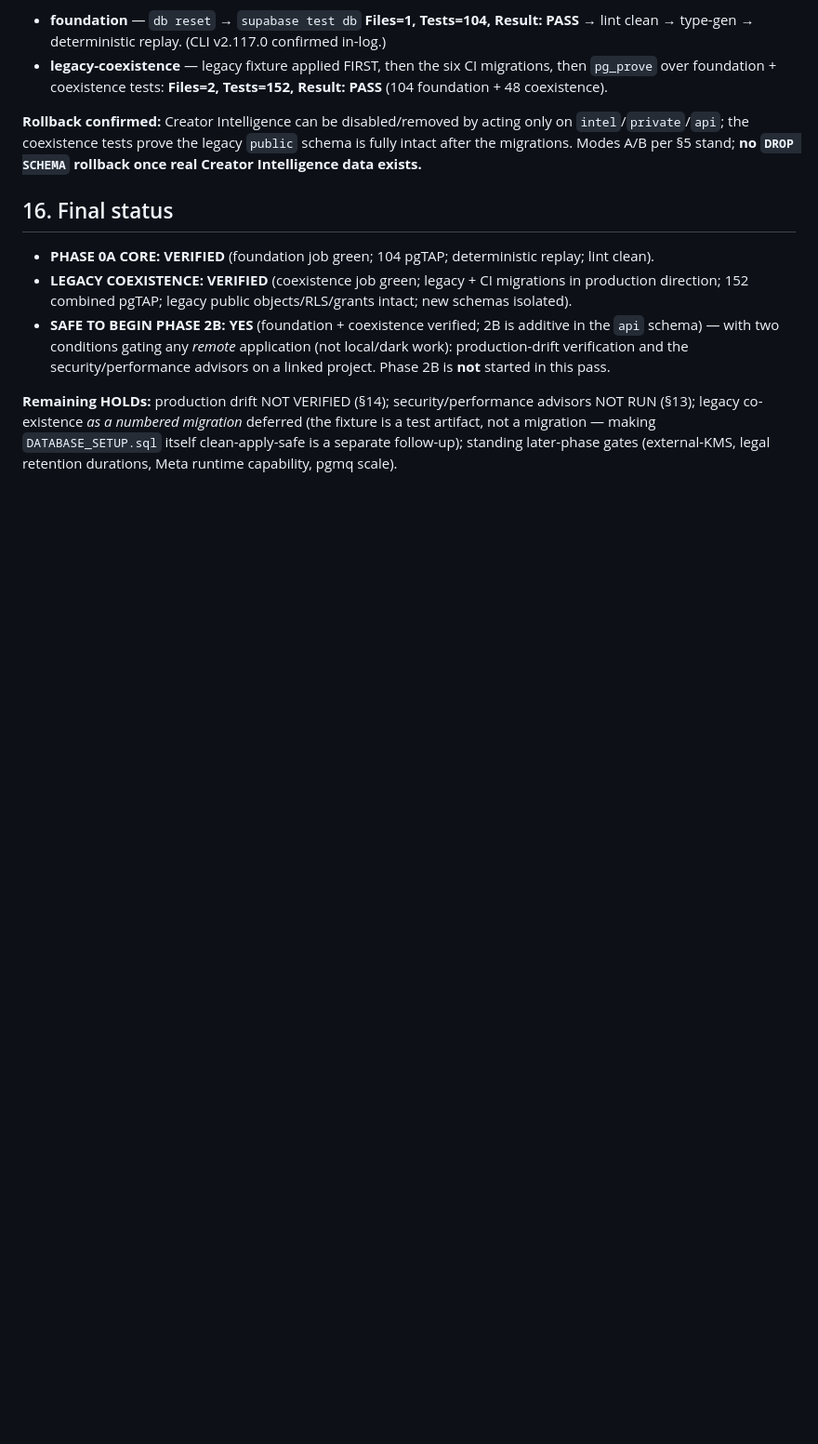
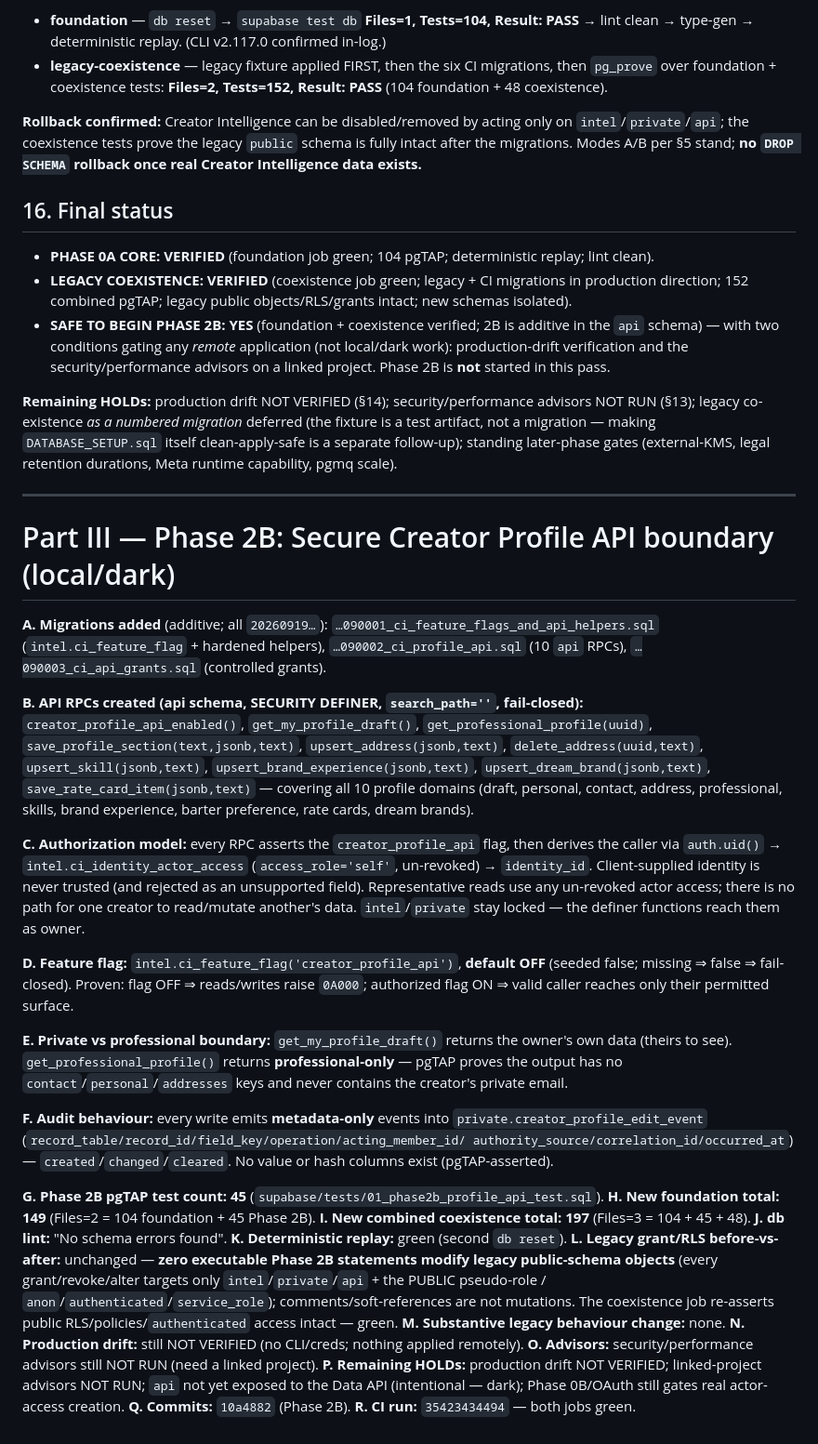
Before and after one commit to geekanimals/bounty-threads-app, a Markdown page: docs/PHASE_0A_VERIFICATION.md, the part around the change. Shown at 93% size. Rendered like a GitHub page; blank space fills up the shorter version.

Commit message:
docs(2B): record Phase 2B verification — API boundary VERIFIED (149 foundation / 197 combined pgTAP)

```diff
--- a/docs/PHASE_0A_VERIFICATION.md
+++ b/docs/PHASE_0A_VERIFICATION.md
@@ -250,3 +250,53 @@ Intelligence data exists.**
 (§13); legacy co-existence *as a numbered migration* deferred (the fixture is a test artifact, not a
 migration — making `DATABASE_SETUP.sql` itself clean-apply-safe is a separate follow-up); standing
 later-phase gates (external-KMS, legal retention durations, Meta runtime capability, pgmq scale).
+
+---
+
+# Part III — Phase 2B: Secure Creator Profile API boundary (local/dark)
+
+**A. Migrations added** (additive; all `20260919…`): `…090001_ci_feature_flags_and_api_helpers.sql`
+(`intel.ci_feature_flag` + hardened helpers), `…090002_ci_profile_api.sql` (10 `api` RPCs),
+`…090003_ci_api_grants.sql` (controlled grants).
+
+**B. API RPCs created (api schema, SECURITY DEFINER, `search_path=''`, fail-closed):**
+`creator_profile_api_enabled()`, `get_my_profile_draft()`, `get_professional_profile(uuid)`,
+`save_profile_section(text,jsonb,text)`, `upsert_address(jsonb,text)`, `delete_address(uuid,text)`,
+`upsert_skill(jsonb,text)`, `upsert_brand_experience(jsonb,text)`, `upsert_dream_brand(jsonb,text)`,
+`save_rate_card_item(jsonb,text)` — covering all 10 profile domains (draft, personal, contact,
+address, professional, skills, brand experience, barter preference, rate cards, dream brands).
+
+**C. Authorization model:** every RPC asserts the `creator_profile_api` flag, then derives the caller
+via `auth.uid()` → `intel.ci_identity_actor_access` (`access_role='self'`, un-revoked) →
+`identity_id`. Client-supplied identity is never trusted (and rejected as an unsupported field).
+Representative reads use any un-revoked actor access; there is no path for one creator to read/mutate
+another's data. `intel`/`private` stay locked — the definer functions reach them as owner.
+
+**D. Feature flag:** `intel.ci_feature_flag('creator_profile_api')`, **default OFF** (seeded false;
+missing ⇒ false ⇒ fail-closed). Proven: flag OFF ⇒ reads/writes raise `0A000`; authorized flag ON ⇒
+valid caller reaches only their permitted surface.
+
+**E. Private vs professional boundary:** `get_my_profile_draft()` returns the owner's own data
+(theirs to see). `get_professional_profile()` returns **professional-only** — pgTAP proves the output
+has no `contact`/`personal`/`addresses` keys and never contains the creator's private email.
+
+**F. Audit behaviour:** every write emits **metadata-only** events into
+`private.creator_profile_edit_event` (`record_table/record_id/field_key/operation/acting_member_id/
+authority_source/correlation_id/occurred_at`) — `created`/`changed`/`cleared`. No value or hash
+columns exist (pgTAP-asserted).
+
+**G. Phase 2B pgTAP test count:** **45** (`supabase/tests/01_phase2b_profile_api_test.sql`).
+**H. New foundation total:** **149** (Files=2 = 104 foundation + 45 Phase 2B).
+**I. New combined coexistence total:** **197** (Files=3 = 104 + 45 + 48).
+**J. db lint:** "No schema errors found".
+**K. Deterministic replay:** green (second `db reset`).
+**L. Legacy grant/RLS before-vs-after:** unchanged — **zero executable Phase 2B statements modify
+legacy public-schema objects** (every grant/revoke/alter targets only `intel`/`private`/`api` +
+the PUBLIC pseudo-role / `anon`/`authenticated`/`service_role`); comments/soft-references are not
+mutations. The coexistence job re-asserts public RLS/policies/`authenticated` access intact — green.
+**M. Substantive legacy behaviour change:** none.
+**N. Production drift:** still NOT VERIFIED (no CLI/creds; nothing applied remotely).
+**O. Advisors:** security/performance advisors still NOT RUN (need a linked project).
+**P. Remaining HOLDs:** production drift NOT VERIFIED; linked-project advisors NOT RUN; `api` not yet
+exposed to the Data API (intentional — dark); Phase 0B/OAuth still gates real actor-access creation.
+**Q. Commits:** `10a4882` (Phase 2B). **R. CI run:** `35423434494` — both jobs green.
```
